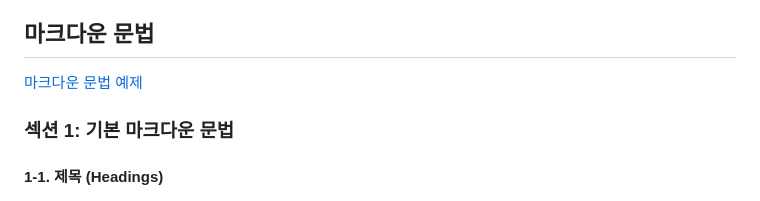
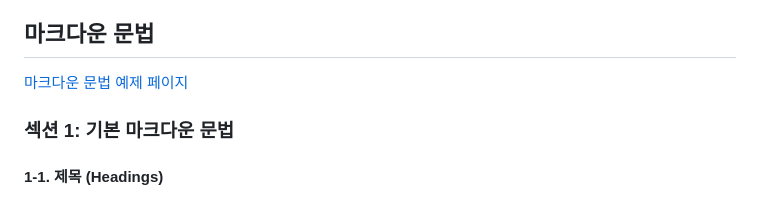
Before and after one commit to OUS-KR/ISFJ.KR, a Markdown page: README.md, the part around the change printed below. Rendered like a GitHub page.

```diff
--- a/README.md
+++ b/README.md
@@ -78,7 +78,7 @@
 
 ## 마크다운 문법
 
-[마크다운 문법 예제](https://isfj.kr/@isfj/articles/md_example)
+[마크다운 문법 예제 페이지](https://isfj.kr/@isfj/articles/md_example)
 
 ### 섹션 1: 기본 마크다운 문법
 
```
Also changed, not shown: other parts of README.md (+1 -1 lines).
